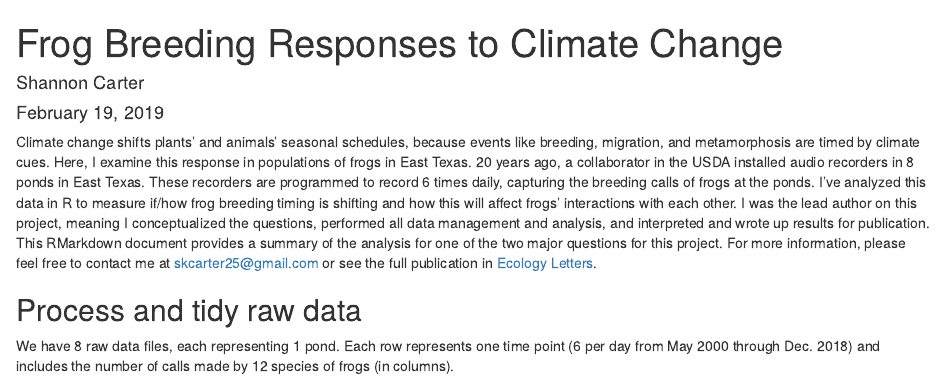
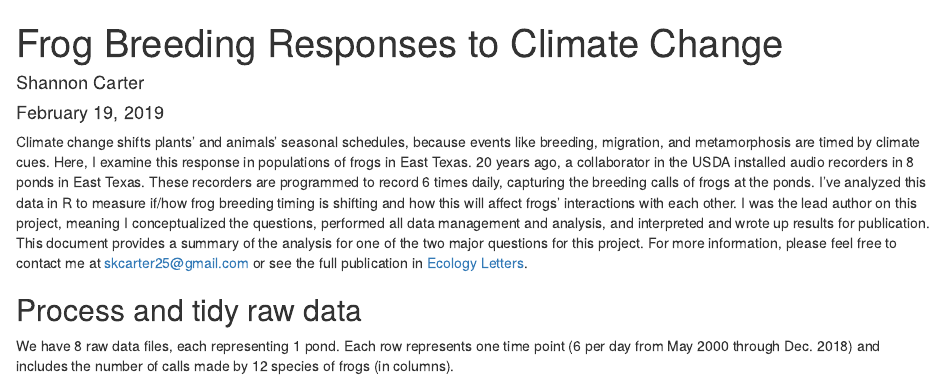
Before and after one commit to shannonkcarter/frogcall_markdown, an R Markdown document (frogcall_markdown_script.Rmd): the page in a window 1100 px wide, from its top. Rendered offline with R 4.5, knitr and Pandoc, with nearby package versions; code that draws random numbers runs with fixed seeds of ours; some code elsewhere in the file could not run offline.

Commit message:
minor narrative changes

````diff
--- a/frogcall_markdown_script.Rmd
+++ b/frogcall_markdown_script.Rmd
@@ -5,7 +5,7 @@ date: "February 19, 2019"
 output: html_document
 ---
 
-Climate change shifts plants' and animals' seasonal schedules, because events like breeding, migration, and metamorphosis are timed by climate cues. Here, I examine this response in populations of frogs in East Texas. 20 years ago, a collaborator in the USDA installed audio recorders in 8 ponds in East Texas. These recorders are programmed to record 6 times daily, capturing the breeding calls of frogs at the ponds. I've analyzed this data in R to measure if/how frog breeding timing is shifting and how this will affect frogs' interactions with each other. I was the lead author on this project, meaning I conceptualized the questions, performed all data management and analysis, and interpreted and wrote up results for publication. This RMarkdown document provides a summary of the analysis for one of the two major questions for this project. For more information, please feel free to contact me at skcarter25@gmail.com or see the full publication in [Ecology Letters](https://shannonkcarter.weebly.com/uploads/1/2/2/1/122153528/cartersaenzrudolf_ele2018.pdf).
+Climate change shifts plants' and animals' seasonal schedules, because events like breeding, migration, and metamorphosis are timed by climate cues. Here, I examine this response in populations of frogs in East Texas. 20 years ago, a collaborator in the USDA installed audio recorders in 8 ponds in East Texas. These recorders are programmed to record 6 times daily, capturing the breeding calls of frogs at the ponds. I've analyzed this data in R to measure if/how frog breeding timing is shifting and how this will affect frogs' interactions with each other. I was the lead author on this project, meaning I conceptualized the questions, performed all data management and analysis, and interpreted and wrote up results for publication. This document provides a summary of the analysis for one of the two major questions for this project. For more information, please feel free to contact me at skcarter25@gmail.com or see the full publication in [Ecology Letters](https://shannonkcarter.weebly.com/uploads/1/2/2/1/122153528/cartersaenzrudolf_ele2018.pdf).
 
 ```{r setup, include = F}
 knitr::opts_chunk$set(echo = TRUE)
````
Also changed, not shown: frogcall_markdown_script.Rmd (2 more changed lines).
